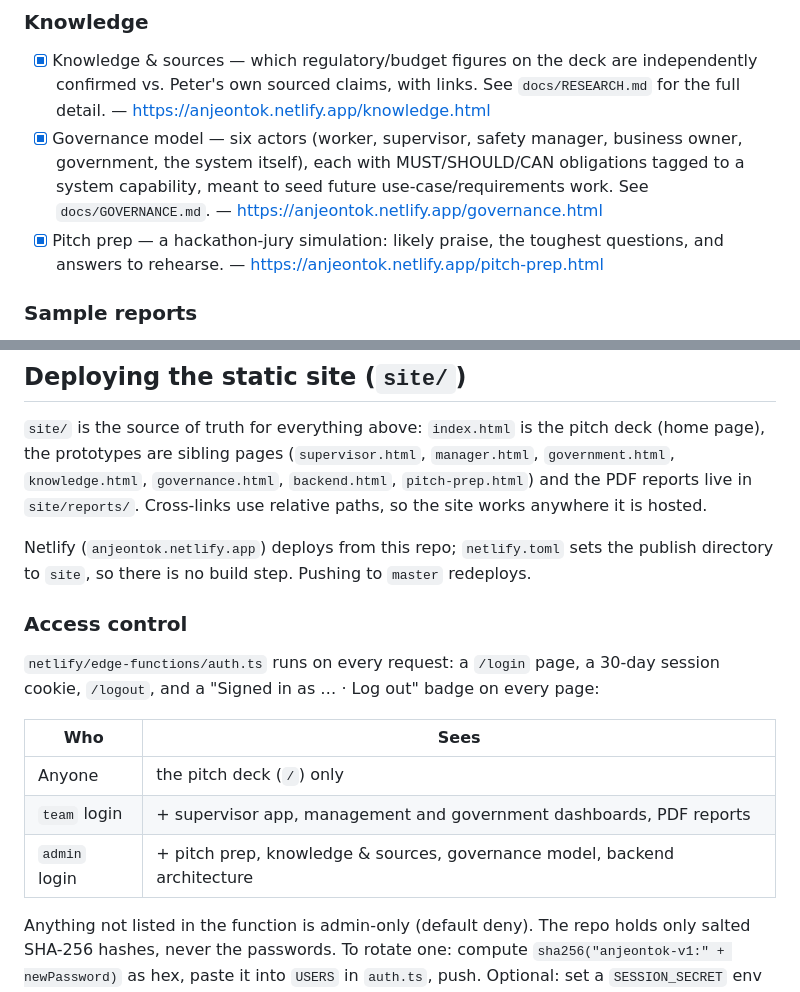
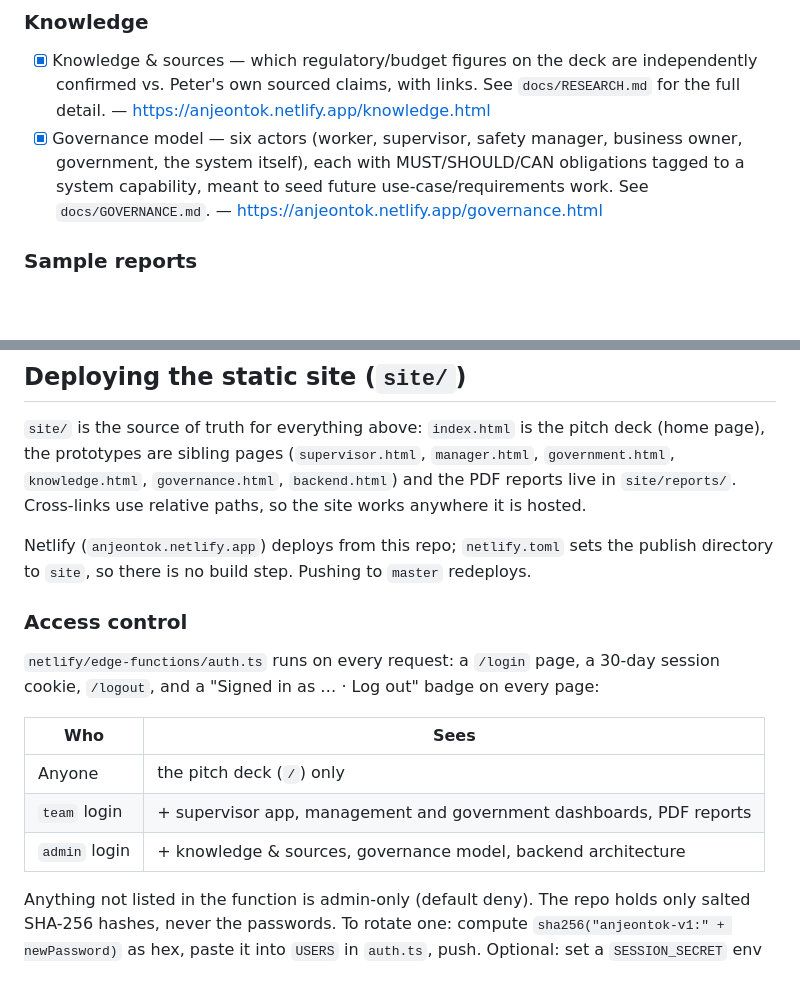
Before and after one commit to aikitpete/multilingual-ehs-reporting-llm, a Markdown page: README.md, 2 parts joined by grey strips. GitHub-like rendering; blank space fills up the shorter version.

Commit message:
README: remove pitch-prep references (internal)
Co-Authored-By: Claude Sonnet 5.5 <noreply@anthropic.com>
Claude-Session: https://claude.ai/code/session_018KBmmjthZpYJNMTfQ36reL

```diff
--- a/README.md
+++ b/README.md
@@ -73,9 +73,6 @@ prototype, the knowledge/governance pages, and the two PDF reports.
       MUST/SHOULD/CAN obligations tagged to a system capability, meant to
       seed future use-case/requirements work. See `docs/GOVERNANCE.md`.
       — https://anjeontok.netlify.app/governance.html
-- [x] Pitch prep — a hackathon-jury simulation: likely praise, the
-      toughest questions, and answers to rehearse.
-      — https://anjeontok.netlify.app/pitch-prep.html
 
 ### Sample reports
 
@@ -94,7 +91,7 @@ browser's native PDF viewer). Source HTML + PDF kept in `reports/`.
 `site/` is the source of truth for everything above: `index.html` is the pitch
 deck (home page), the prototypes are sibling pages (`supervisor.html`,
 `manager.html`, `government.html`, `knowledge.html`, `governance.html`,
-`backend.html`, `pitch-prep.html`) and the PDF reports live in `site/reports/`.
+`backend.html`) and the PDF reports live in `site/reports/`.
 Cross-links use relative paths, so the site works anywhere it is hosted.
 
 Netlify (`anjeontok.netlify.app`) deploys from this repo; `netlify.toml` sets
@@ -110,7 +107,7 @@ session cookie, `/logout`, and a "Signed in as … · Log out" badge on every pa
 |---|---|
 | Anyone | the pitch deck (`/`) only |
 | `team` login | + supervisor app, management and government dashboards, PDF reports |
-| `admin` login | + pitch prep, knowledge & sources, governance model, backend architecture |
+| `admin` login | + knowledge & sources, governance model, backend architecture |
 
 Anything not listed in the function is admin-only (default deny). The repo
 holds only salted SHA-256 hashes, never the passwords. To rotate one: compute
```
